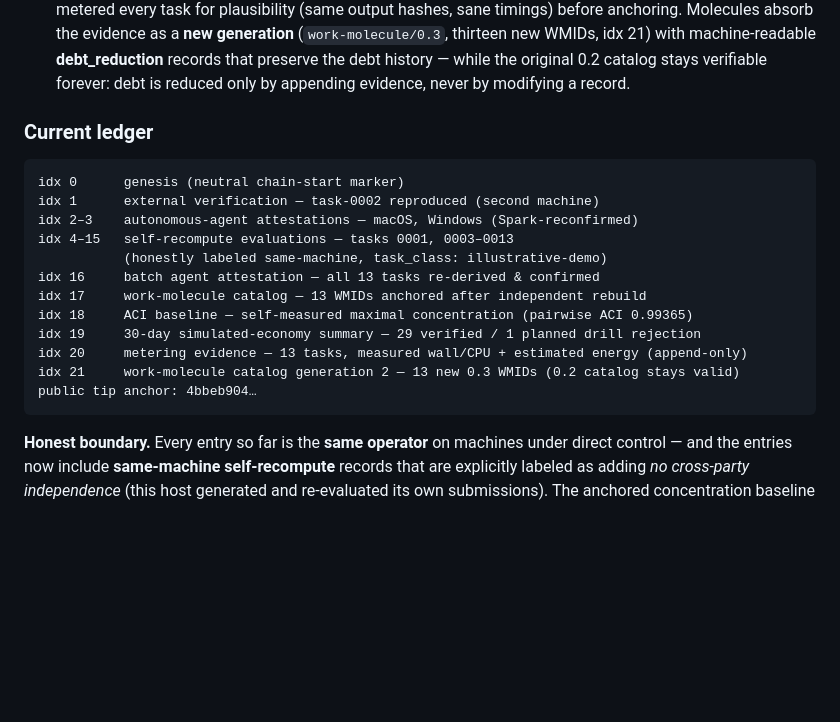
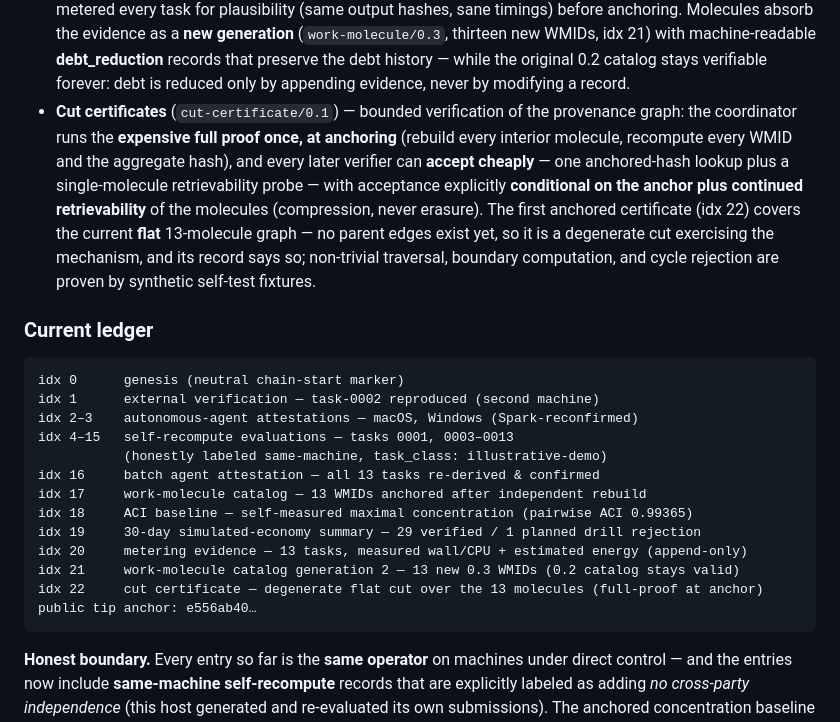
Before and after one commit to MetacoinLab/metacoin, a Markdown page: README.md, the part around the change. Rendered like a GitHub page; blank space fills up the shorter version.

Commit message:
README: cut certificates v0 (23-entry ledger)
Co-Authored-By: Claude Fable 5 <noreply@anthropic.com>

````diff
--- a/README.md
+++ b/README.md
@@ -116,6 +116,7 @@ Everything in this section exists in the repository and is exercised by CI. Each
 - **Concentration self-measurement** (`aci-report/0.1`) — the protocol measured its **own** agent-concentration baseline: pairwise **ACI 0.99365** over **28 same-operator verification paths** (five evidence dimensions; missing metadata scored worst-case, never as independence) with the multi-scale profile Γ(operator)=Γ(repo)=1.0, Γ(machine)=27/28 — and anchored it. A deliberate, published maximal-concentration starting point: descriptive evidence, never a minting trigger.
 - **30-day agent economy demo (simulated time)** — a deterministic earn→verify→spend loop over **30 simulated day indices** (not wall-clock time — nothing ran for 30 real days) rotating through all thirteen tasks: zero-value Test-META is earned only on verified work, spent on simulated compute via the x402 stub, and a **planned day-17 tamper drill** (labeled in-log as a drill, not fraud) proves the rejection path — no earnings, economy continues. Summary (29 verified / 1 drill rejection, 58 earned / 30 spent / 28 final) anchored after the coordinator re-ran the entire simulation and matched the log hash.
 - **Provenance debt paydown — compute/energy evidence** (`metering-report/0.1`, `work-molecule/0.3`) — wall-clock and CPU time were **measured** for all thirteen tasks and anchored **append-only** (idx 20); energy is labeled **estimated** (CPU time × an assumed 15 W nameplate figure — no hardware power telemetry exists on this host, and that remains open debt). Timing is non-reproducible by nature, so the anchored `report_hash` fixes the claim made at measurement time, not a recomputable value; the coordinator re-metered every task for plausibility (same output hashes, sane timings) before anchoring. Molecules absorb the evidence as a **new generation** (`work-molecule/0.3`, thirteen new WMIDs, idx 21) with machine-readable **debt_reduction** records that preserve the debt history — while the original 0.2 catalog stays verifiable forever: debt is reduced only by appending evidence, never by modifying a record.
+- **Cut certificates** (`cut-certificate/0.1`) — bounded verification of the provenance graph: the coordinator runs the **expensive full proof once, at anchoring** (rebuild every interior molecule, recompute every WMID and the aggregate hash), and every later verifier can **accept cheaply** — one anchored-hash lookup plus a single-molecule retrievability probe — with acceptance explicitly **conditional on the anchor plus continued retrievability** of the molecules (compression, never erasure). The first anchored certificate (idx 22) covers the current **flat** 13-molecule graph — no parent edges exist yet, so it is a degenerate cut exercising the mechanism, and its record says so; non-trivial traversal, boundary computation, and cycle rejection are proven by synthetic self-test fixtures.
 
 ### Current ledger
 
@@ -131,7 +132,8 @@ idx 18     ACI baseline — self-measured maximal concentration (pairwise ACI 0.
 idx 19     30-day simulated-economy summary — 29 verified / 1 planned drill rejection
 idx 20     metering evidence — 13 tasks, measured wall/CPU + estimated energy (append-only)
 idx 21     work-molecule catalog generation 2 — 13 new 0.3 WMIDs (0.2 catalog stays valid)
-public tip anchor: 4bbeb904…
+idx 22     cut certificate — degenerate flat cut over the 13 molecules (full-proof at anchor)
+public tip anchor: e556ab40…
 ```
 
 **Honest boundary.** Every entry so far is the **same operator** on machines under direct control — and the entries now include **same-machine self-recompute** records that are explicitly labeled as adding *no cross-party independence* (this host generated and re-evaluated its own submissions). The anchored concentration baseline **quantifies** that status: pairwise ACI 0.99365 across all 28 verification paths — maximal same-operator concentration, measured and published by the protocol itself. The catalog-wide claim remains **cross-platform reproducibility under one operator** — *not* independent multi-party consensus. The next meaningful milestone is still operational, not code: an unaffiliated third party running the public verifier and submitting a result.
````
